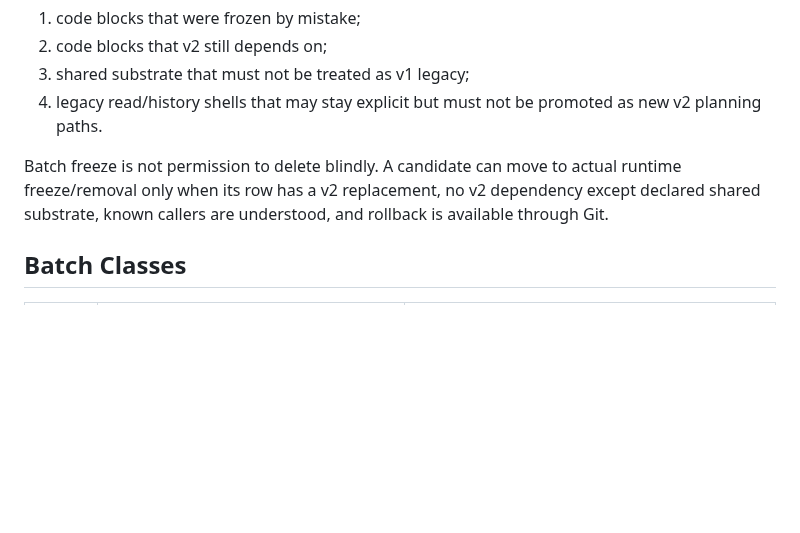
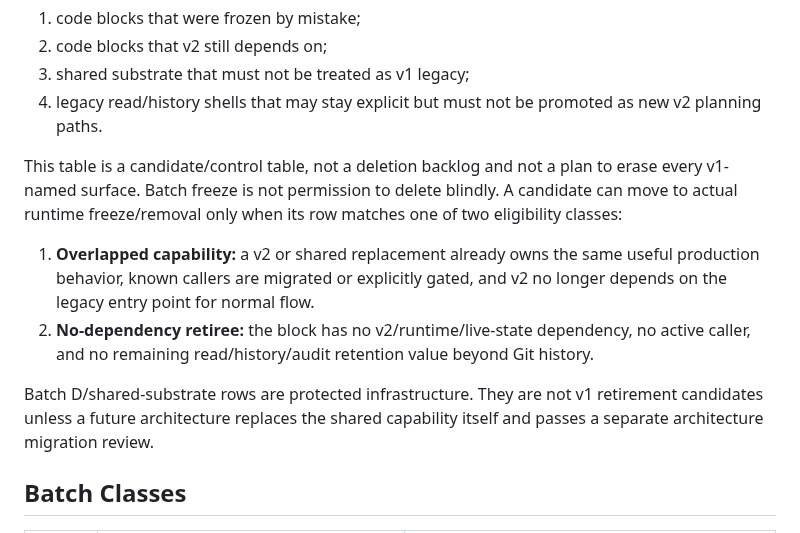
Before and after one commit to wildcatrun/trading-agents-workflow, a Markdown page: docs/workflow-batch-freeze-table.md, the part around one of its changes. GitHub-like rendering; blank space fills up the shorter version.

```diff
--- a/docs/workflow-batch-freeze-table.md
+++ b/docs/workflow-batch-freeze-table.md
@@ -22,10 +22,21 @@ unified regression gate. The gate must identify:
 4. legacy read/history shells that may stay explicit but must not be promoted as
    new v2 planning paths.
 
-Batch freeze is not permission to delete blindly. A candidate can move to actual
-runtime freeze/removal only when its row has a v2 replacement, no v2 dependency
-except declared shared substrate, known callers are understood, and rollback is
-available through Git.
+This table is a candidate/control table, not a deletion backlog and not a plan
+to erase every v1-named surface. Batch freeze is not permission to delete
+blindly. A candidate can move to actual runtime freeze/removal only when its row
+matches one of two eligibility classes:
+
+1. **Overlapped capability:** a v2 or shared replacement already owns the same
+   useful production behavior, known callers are migrated or explicitly gated,
+   and v2 no longer depends on the legacy entry point for normal flow.
+2. **No-dependency retiree:** the block has no v2/runtime/live-state dependency,
+   no active caller, and no remaining read/history/audit retention value beyond
+   Git history.
+
+Batch D/shared-substrate rows are protected infrastructure. They are not v1
+retirement candidates unless a future architecture replaces the shared
+capability itself and passes a separate architecture migration review.
 
 ## Batch Classes
 
```
Also changed, not shown: other parts of docs/workflow-batch-freeze-table.md (+1 -1 lines), docs/workflow-v1-v2-migration-worthiness-audit.md (+21 -4 lines), docs/workflow-v2-replacement-capability-completion-plan.md (+42 -7 lines).
